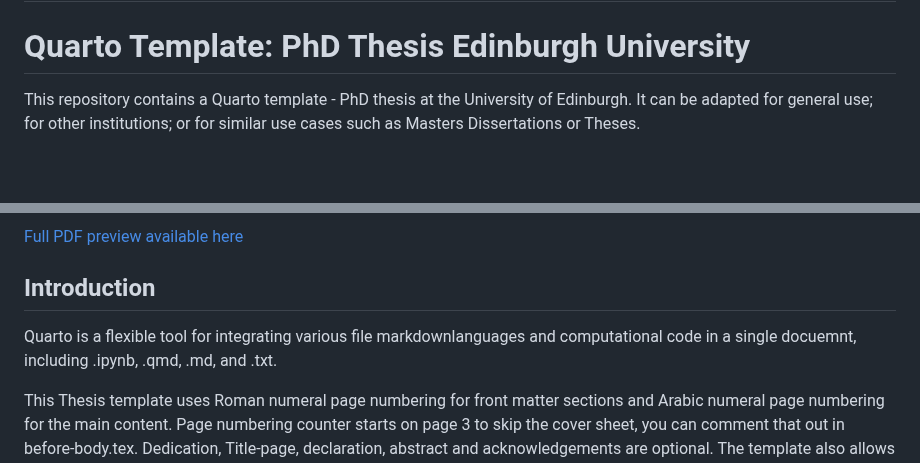
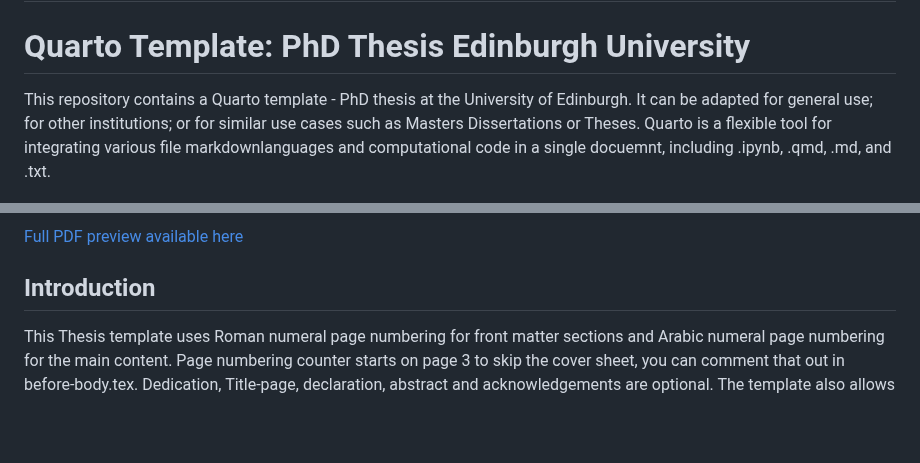
Before and after one commit to james-d-h/quarto-phd-thesis, a Markdown page: README.md, 2 parts joined by grey strips. Rendered like a GitHub page; blank space fills up the shorter version.

```diff
--- a/README.md
+++ b/README.md
@@ -2,7 +2,7 @@
 
 # Quarto Template: PhD Thesis Edinburgh University
 
-This repository contains a Quarto template - PhD thesis at the University of Edinburgh. It can be adapted for general use; for other institutions; or for similar use cases such as Masters Dissertations or Theses.
+This repository contains a Quarto template - PhD thesis at the University of Edinburgh. It can be adapted for general use; for other institutions; or for similar use cases such as Masters Dissertations or Theses. Quarto is a flexible tool for integrating various file markdownlanguages and computational code in a single docuemnt, including .ipynb, .qmd, .md, and .txt.
 
 <p align="center">
   <img src="./examples/title-page.png" alt="title-page" width="24.5%" />
@@ -14,8 +14,6 @@ This repository contains a Quarto template - PhD thesis at the University of Edi
 [Full PDF preview available here](_book/quarto-phd-template.pdf)
 
 ## Introduction
-
-Quarto is a flexible tool for integrating various file markdownlanguages and computational code in a single docuemnt, including .ipynb, .qmd, .md, and .txt.
 
 This Thesis template uses Roman numeral page numbering for front matter sections and Arabic numeral page numbering for the main content. Page numbering counter starts on page 3 to skip the cover sheet, you can comment that out in before-body.tex. Dedication, Title-page, declaration, abstract and acknowledgements are optional. The template also allows glossaries to be written in Markdown (I find it much simpler), but distributes TOCs, LOTs, LOFs to latex (also simplere/more flexible). Example Glossary of abbreviations, symbols, and definitions are within. The table of contents, list of figures, and list of tables can be commented out within the toc.tex file. before-body.tex can be used to drop whatever preamble sections you won't need.
 
```
